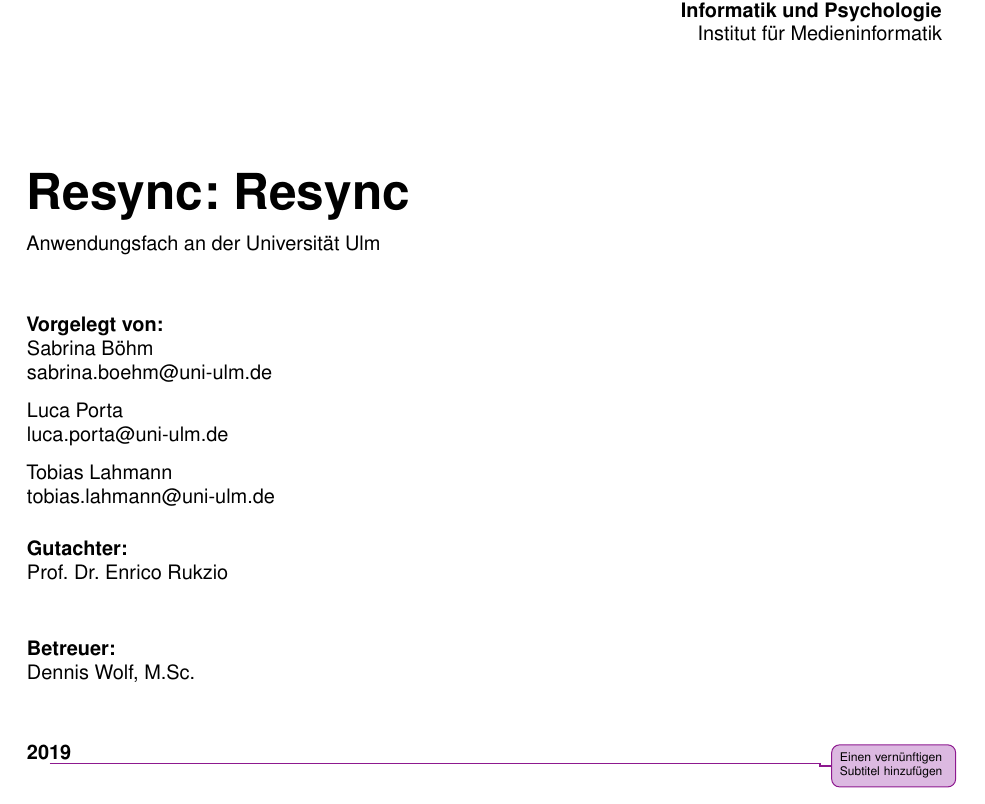
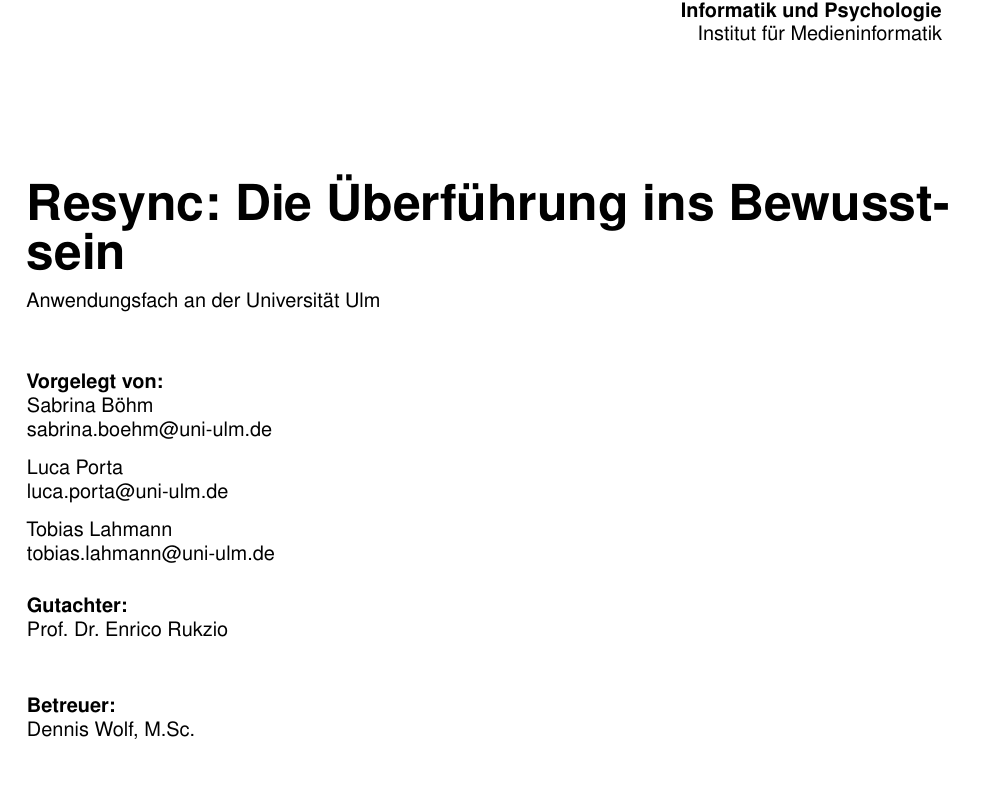
Before and after one commit to tlahmann/mci-af, a LaTeX thesis (MCI-Resync-Documentation.tex): part of page 2 of 31, cut so that both start at the same text, the shorter picture padded with empty space. Compiled offline with pdfLaTeX.

Commit message:
Added subtitle again weil

```diff
--- a/MCI-Resync-Documentation.tex
+++ b/MCI-Resync-Documentation.tex
@@ -43,7 +43,11 @@
 \renewcommand{\ttdefault}{pcr}
 
 \newcommand{\projectName}{Resync}
-\newcommand{\projectSubline}{Resync}
+\newcommand{\projectSubline}{Die Überführung ins Bewusstsein}
+% weitere Subtitle Vorschläge (nur crazy Ideen pipapo schnell hingerotzt):
+% - Zurück ins Bewusstsein
+% - Die Schwelle zwischen Wach und Aufmerksam
+% - wach oder wachsam?
 
 
 % Bitte folgende Variablen anpassen:
@@ -73,7 +77,6 @@
 \frontmatter %%%%%%%%%%%%%%%%%%%%%%%%%%%%%%%%%%%%%%%%%%%%%%%%%%%%%%%%%%%%%%%%%
 
 \maketitle	% Titelblatt, siehe diplom-mi.cls
-\todoAll{Einen vernünftigen Subtitel hinzufügen}
 
 \clearpage
 \thispagestyle{empty}
```
